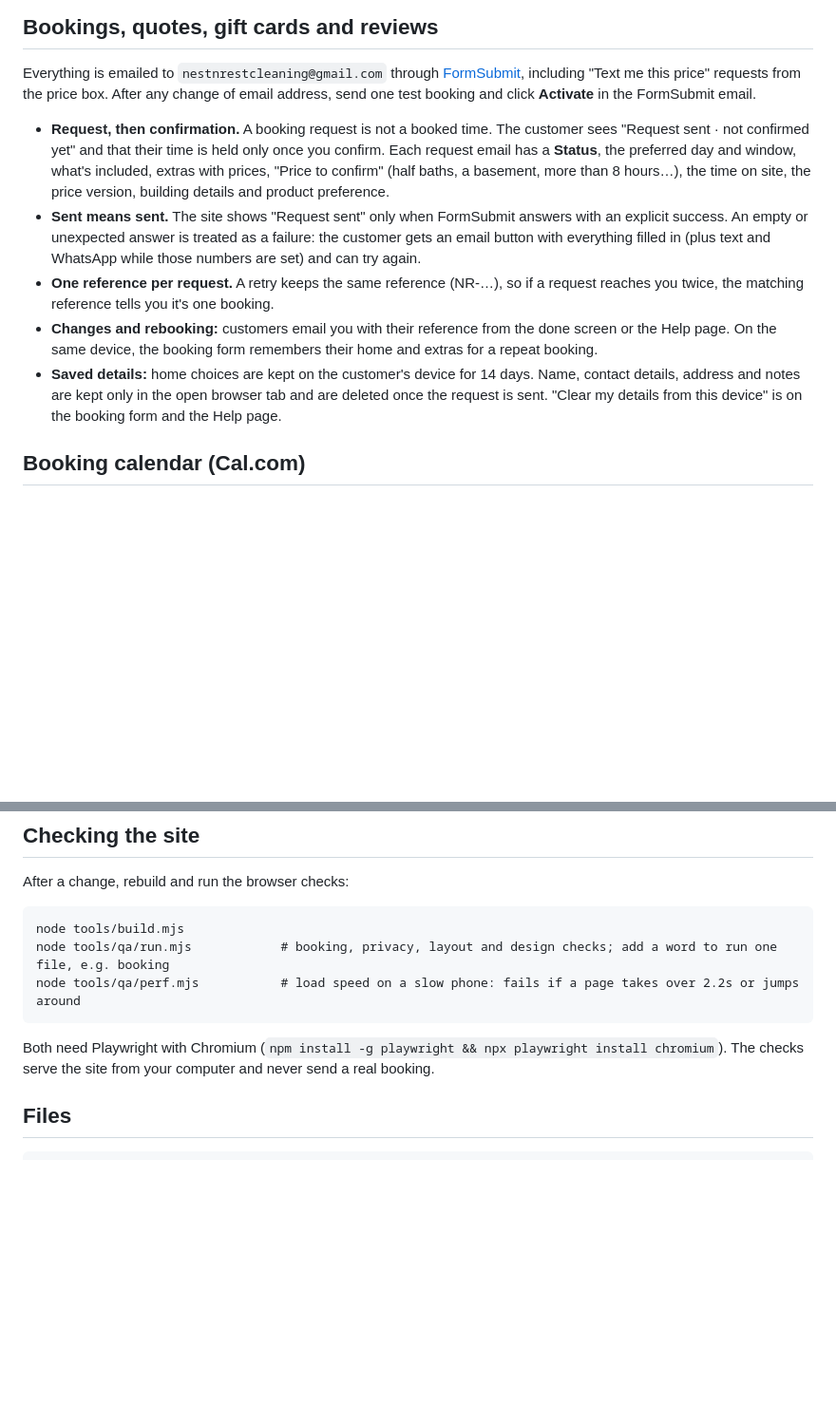
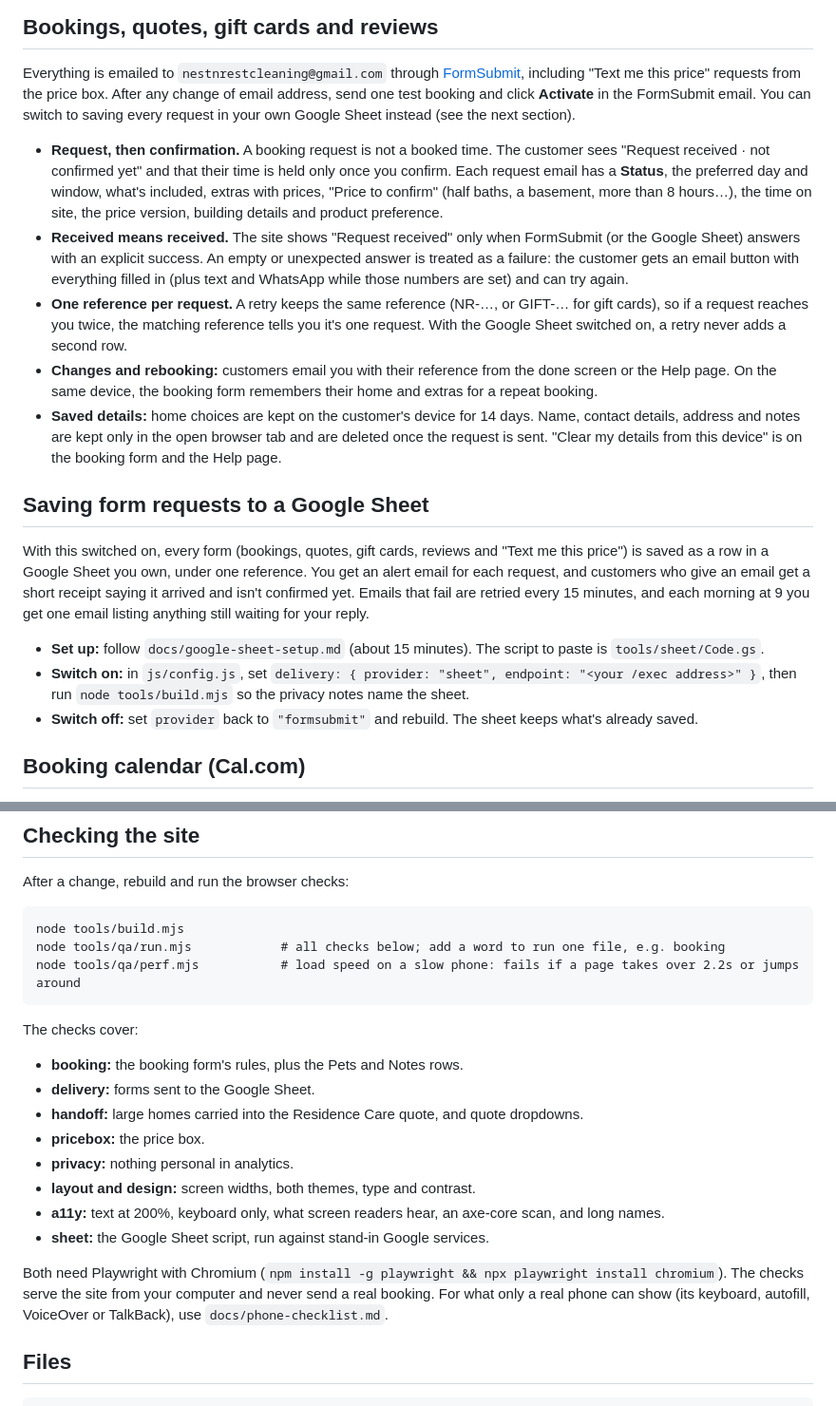
Before and after one commit to mannp6903/nestnrestcleaning, a Markdown page: README.md, 2 parts joined by grey strips. Shown at 95% size. Rendered like a GitHub page; blank space fills up the shorter version.

Commit message:
Document the Google Sheet record and the new checks
Co-Authored-By: Claude Opus 5.5 <noreply@anthropic.com>
Claude-Session: https://claude.ai/code/session_01NESr56mZCTgD4dB2doeN87

````diff
--- a/README.md
+++ b/README.md
@@ -62,12 +62,23 @@ All settings are in `js/config.js`. Prices and contact details update on every p
 
 Everything is emailed to `nestnrestcleaning@gmail.com` through [FormSubmit](https://formsubmit.co), including "Text me this price" requests from the price box.
 After any change of email address, send one test booking and click **Activate** in the FormSubmit email.
+You can switch to saving every request in your own Google Sheet instead (see the next section).
 
-- **Request, then confirmation.** A booking request is not a booked time. The customer sees "Request sent · not confirmed yet" and that their time is held only once you confirm. Each request email has a **Status**, the preferred day and window, what's included, extras with prices, "Price to confirm" (half baths, a basement, more than 8 hours…), the time on site, the price version, building details and product preference.
-- **Sent means sent.** The site shows "Request sent" only when FormSubmit answers with an explicit success. An empty or unexpected answer is treated as a failure: the customer gets an email button with everything filled in (plus text and WhatsApp while those numbers are set) and can try again.
-- **One reference per request.** A retry keeps the same reference (NR-…), so if a request reaches you twice, the matching reference tells you it's one booking.
+- **Request, then confirmation.** A booking request is not a booked time. The customer sees "Request received · not confirmed yet" and that their time is held only once you confirm. Each request email has a **Status**, the preferred day and window, what's included, extras with prices, "Price to confirm" (half baths, a basement, more than 8 hours…), the time on site, the price version, building details and product preference.
+- **Received means received.** The site shows "Request received" only when FormSubmit (or the Google Sheet) answers with an explicit success. An empty or unexpected answer is treated as a failure: the customer gets an email button with everything filled in (plus text and WhatsApp while those numbers are set) and can try again.
+- **One reference per request.** A retry keeps the same reference (NR-…, or GIFT-… for gift cards), so if a request reaches you twice, the matching reference tells you it's one request. With the Google Sheet switched on, a retry never adds a second row.
 - **Changes and rebooking:** customers email you with their reference from the done screen or the Help page. On the same device, the booking form remembers their home and extras for a repeat booking.
 - **Saved details:** home choices are kept on the customer's device for 14 days. Name, contact details, address and notes are kept only in the open browser tab and are deleted once the request is sent. "Clear my details from this device" is on the booking form and the Help page.
+
+## Saving form requests to a Google Sheet
+
+With this switched on, every form (bookings, quotes, gift cards, reviews and "Text me this price") is saved as a row in a Google Sheet you own, under one reference.
+You get an alert email for each request, and customers who give an email get a short receipt saying it arrived and isn't confirmed yet.
+Emails that fail are retried every 15 minutes, and each morning at 9 you get one email listing anything still waiting for your reply.
+
+- **Set up:** follow `docs/google-sheet-setup.md` (about 15 minutes). The script to paste is `tools/sheet/Code.gs`.
+- **Switch on:** in `js/config.js`, set `delivery: { provider: "sheet", endpoint: "<your /exec address>" }`, then run `node tools/build.mjs` so the privacy notes name the sheet.
+- **Switch off:** set `provider` back to `"formsubmit"` and rebuild. The sheet keeps what's already saved.
 
 ## Booking calendar (Cal.com)
 
@@ -133,11 +144,22 @@ After a change, rebuild and run the browser checks:
 
 ```
 node tools/build.mjs
-node tools/qa/run.mjs            # booking, privacy, layout and design checks; add a word to run one file, e.g. booking
+node tools/qa/run.mjs            # all checks below; add a word to run one file, e.g. booking
 node tools/qa/perf.mjs           # load speed on a slow phone: fails if a page takes over 2.2s or jumps around
 ```
 
-Both need Playwright with Chromium (`npm install -g playwright && npx playwright install chromium`). The checks serve the site from your computer and never send a real booking.
+The checks cover:
+
+- **booking:** the booking form's rules, plus the Pets and Notes rows.
+- **delivery:** forms sent to the Google Sheet.
+- **handoff:** large homes carried into the Residence Care quote, and quote dropdowns.
+- **pricebox:** the price box.
+- **privacy:** nothing personal in analytics.
+- **layout and design:** screen widths, both themes, type and contrast.
+- **a11y:** text at 200%, keyboard only, what screen readers hear, an axe-core scan, and long names.
+- **sheet:** the Google Sheet script, run against stand-in Google services.
+
+Both need Playwright with Chromium (`npm install -g playwright && npx playwright install chromium`). The checks serve the site from your computer and never send a real booking. For what only a real phone can show (its keyboard, autofill, VoiceOver or TalkBack), use `docs/phone-checklist.md`.
 
 ## Files
 
````
